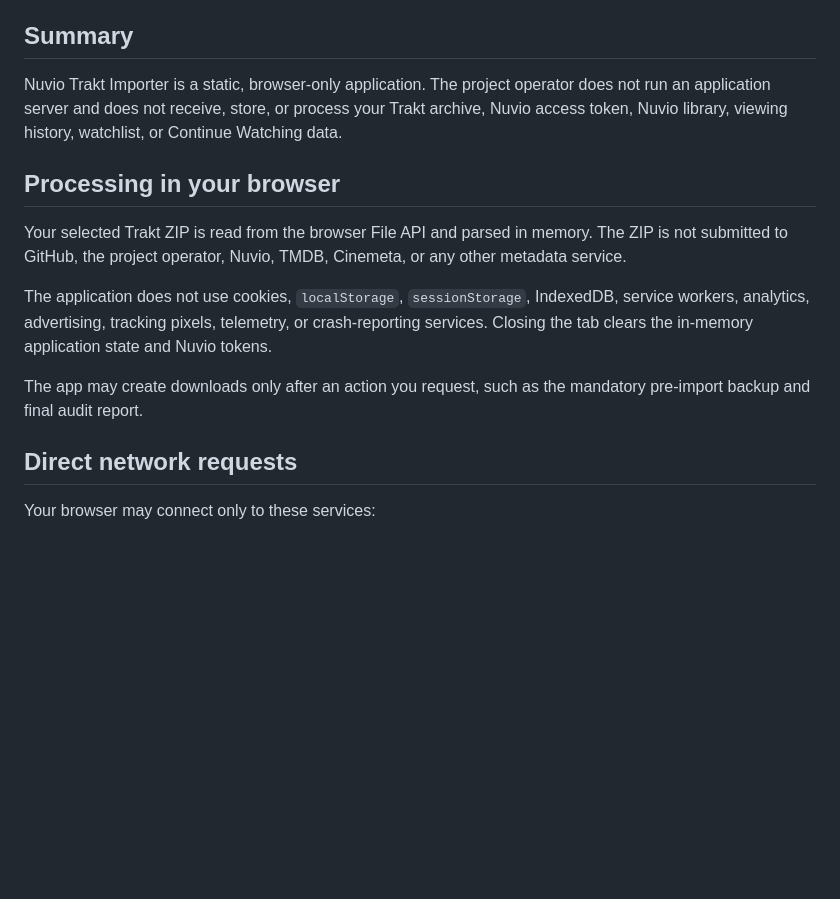
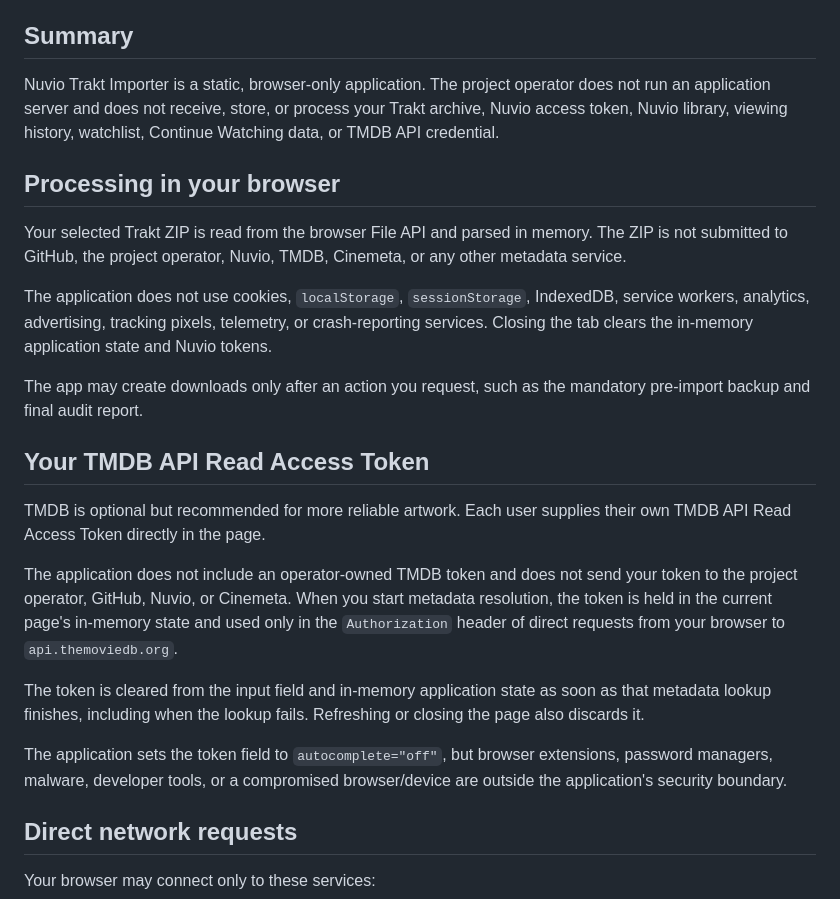
Before and after one commit to YungZanji/nuvio-trakt-importer, a Markdown page: PRIVACY.md, the part around one of its changes. Drawn GitHub-style; blank space fills up the shorter version.

```diff
--- a/PRIVACY.md
+++ b/PRIVACY.md
@@ -4,7 +4,7 @@ Last updated: July 23, 2026
 
 ## Summary
 
-Nuvio Trakt Importer is a static, browser-only application. The project operator does not run an application server and does not receive, store, or process your Trakt archive, Nuvio access token, Nuvio library, viewing history, watchlist, or Continue Watching data.
+Nuvio Trakt Importer is a static, browser-only application. The project operator does not run an application server and does not receive, store, or process your Trakt archive, Nuvio access token, Nuvio library, viewing history, watchlist, Continue Watching data, or TMDB API credential.
 
 ## Processing in your browser
 
@@ -13,6 +13,16 @@ Your selected Trakt ZIP is read from the browser File API and parsed in memory.
 The application does not use cookies, `localStorage`, `sessionStorage`, IndexedDB, service workers, analytics, advertising, tracking pixels, telemetry, or crash-reporting services. Closing the tab clears the in-memory application state and Nuvio tokens.
 
 The app may create downloads only after an action you request, such as the mandatory pre-import backup and final audit report.
+
+## Your TMDB API Read Access Token
+
+TMDB is optional but recommended for more reliable artwork. Each user supplies their own TMDB API Read Access Token directly in the page.
+
+The application does not include an operator-owned TMDB token and does not send your token to the project operator, GitHub, Nuvio, or Cinemeta. When you start metadata resolution, the token is held in the current page's in-memory state and used only in the `Authorization` header of direct requests from your browser to `api.themoviedb.org`.
+
+The token is cleared from the input field and in-memory application state as soon as that metadata lookup finishes, including when the lookup fails. Refreshing or closing the page also discards it.
+
+The application sets the token field to `autocomplete="off"`, but browser extensions, password managers, malware, developer tools, or a compromised browser/device are outside the application's security boundary.
 
 ## Direct network requests
 
```
Also changed, not shown: other parts of PRIVACY.md (+13 -5 lines).
